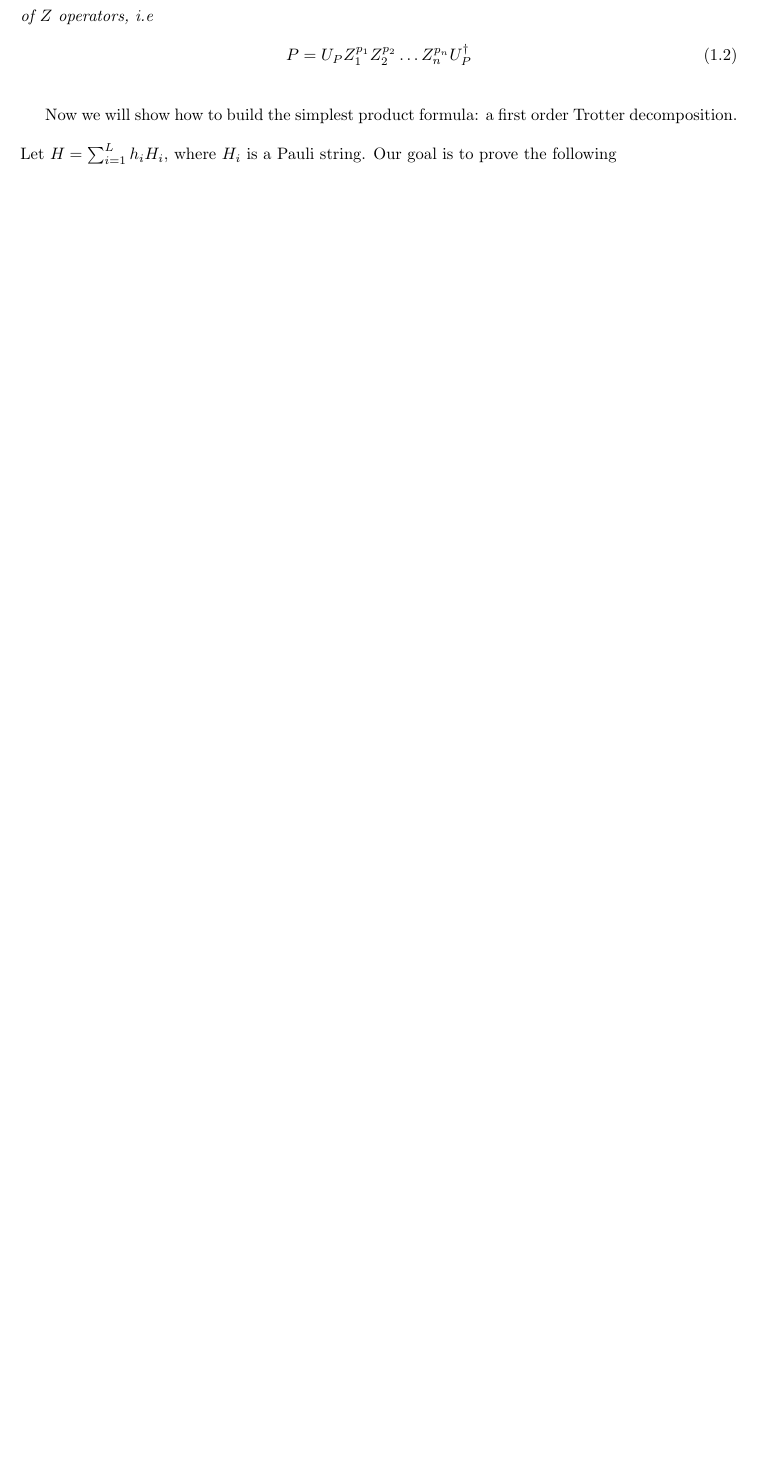
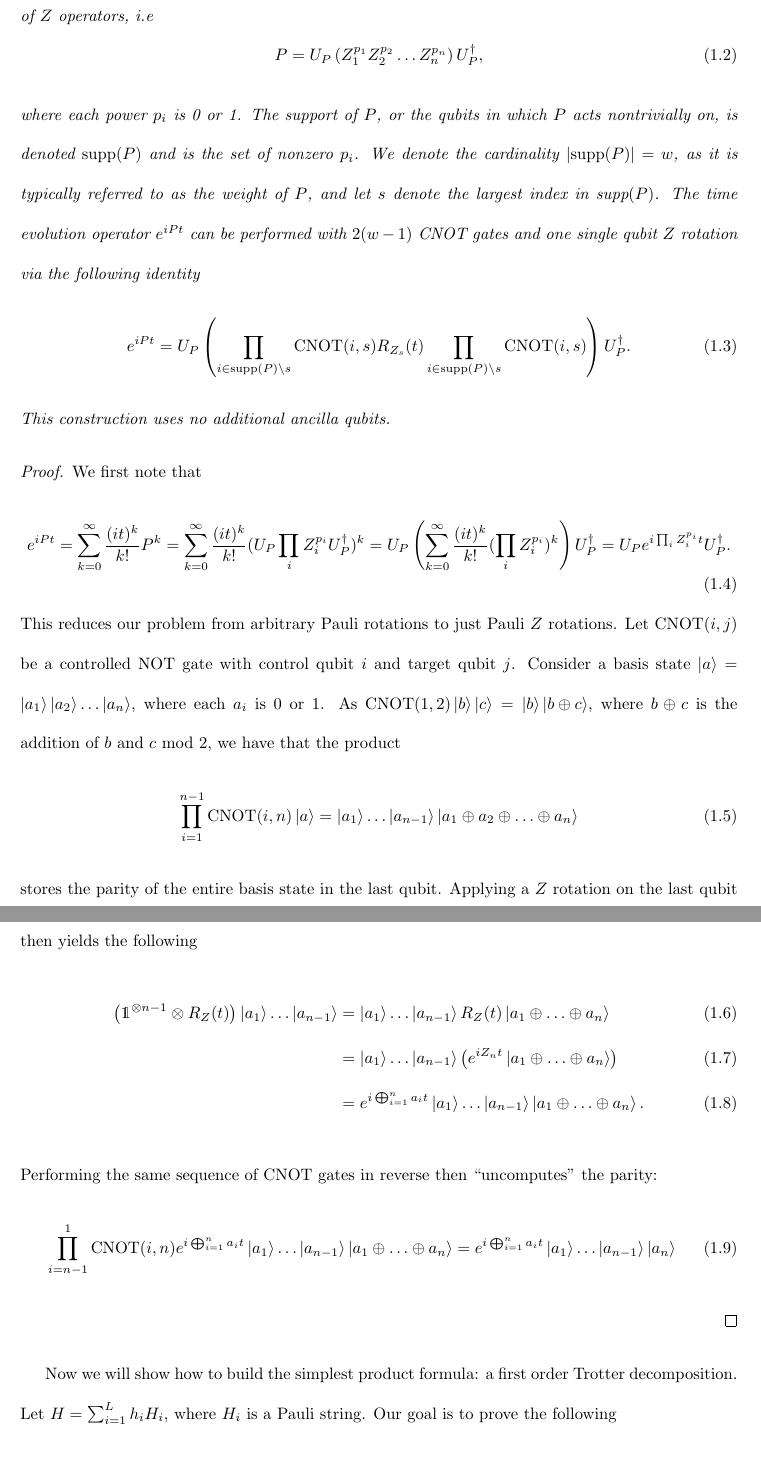
Before and after one commit to matthagan15/phd_thesis, a LaTeX thesis (main.tex, which reads chapter_intro.tex): part of page 15 of 183 before the commit and two parts of pages 15 and 16 of 184 after it, the two joined at a grey line, cut so that both start at the same text, the shorter picture padded with empty space. Compiled offline with pdfLaTeX.

Commit message:
march 26

```diff
--- a/chapter_intro.tex
+++ b/chapter_intro.tex
@@ -62,9 +62,35 @@ We will now collect these basic observations, along with an optimization that el
 \begin{lemma}
     Let $P$ be an $n$ qubit Pauli operator and $U_P$ the change of basis unitary from a product of $Z$ operators, i.e
     \begin{equation}
-        P = U_P Z_1^{p_1} Z_2^{p_2} \ldots Z_n^{p_n} U_P^\dagger
+        P = U_P \left(Z_1^{p_1} Z_2^{p_2} \ldots Z_n^{p_n} \right) U_P^\dagger,
     \end{equation}
+    where each power $p_i$ is 0 or 1. The support of $P$, or the qubits in which $P$ acts nontrivially on, is denoted ${\rm supp}(P)$ and is the set of nonzero $p_i$. We denote the cardinality $|{\rm supp}(P)| = w$, as it is typically referred to as the weight of $P$, and let $s$ denote the largest index in supp$(P)$. The time evolution operator $e^{i P t}$ can be performed with $2(w-1)$ CNOT gates and one single qubit $Z$ rotation via the following identity
+    \begin{equation}
+        e^{i P t} = U_P \left(\prod_{i \in {\rm supp}(P) \setminus s} {\rm CNOT}(i, s) R_{Z_s}(t) \prod_{i \in {\rm supp}(P) \setminus s} {\rm CNOT}(i, s) \right) U_P^\dagger.
+    \end{equation}
+    This construction uses no additional ancilla qubits.
 \end{lemma}
+\begin{proof}
+    We first note that
+    \begin{equation}
+        e^{i P t} = \sum_{k = 0}^\infty \frac{(i t)^k}{k!} P^k = \sum_{k = 0}^\infty \frac{(i t)^k}{k!} (U_P \prod_i Z_i^{p_i} U_P^\dagger)^k = U_P \left(\sum_{k = 0}^\infty \frac{(i t)^k}{k!} ( \prod_i Z_i^{p_i})^k \right) U_P^\dagger = U_P e^{i \prod_i Z_i^{p_i} t} U_P^\dagger.
+    \end{equation}
+    This reduces our problem from arbitrary Pauli rotations to just Pauli $Z$ rotations.
+    Let CNOT$(i,j)$ be a controlled NOT gate with control qubit $i$ and target qubit $j$. Consider a basis state $\ket{a} = \ket{a_1}\ket{a_2}\ldots \ket{a_n}$, where each $a_i$ is 0 or 1. As CNOT$(1,2) \ket{b}\ket{c} = \ket{b} \ket{b \oplus c}$, where $b \oplus c$ is the addition of $b$ and $c$ mod 2, we have that the product
+    \begin{equation}
+        \prod_{i = 1}^{n - 1} {\rm CNOT}(i, n) \ket{a} = \ket{a_1} \ldots \ket{a_{n-1}} \ket{a_1 \oplus a_2 \oplus \ldots \oplus a_n}
+    \end{equation}
+    stores the parity of the entire basis state in the last qubit. Applying a $Z$ rotation on the last qubit then yields the following
+    \begin{align}
+        \left(\identity^{\otimes n - 1} \otimes R_Z(t)\right) \ket{a_1} \ldots \ket{a_{n-1}} &= \ket{a_1} \ldots \ket{a_{n- 1}} R_Z(t) \ket{a_1 \oplus \ldots \oplus a_n} \\
+        &= \ket{a_1} \ldots \ket{a_{n- 1}} \left(e^{i Z_n t} \ket{a_1 \oplus \ldots \oplus a_n} \right) \\
+        &= e^{i \bigoplus_{i = 1}^n a_i t} \ket{a_1} \ldots \ket{a_{n- 1}} \ket{a_1 \oplus \ldots \oplus a_n}.
+    \end{align}
+    Performing the same sequence of CNOT gates in reverse then ``uncomputes'' the parity:
+    \begin{align}
+        \prod_{i = n- 1}^{1} {\rm CNOT}(i, n) e^{i \bigoplus_{i = 1}^n a_i t} \ket{a_1} \ldots \ket{a_{n- 1}} \ket{a_1 \oplus \ldots \oplus a_n} &= e^{i \bigoplus_{i = 1}^n a_i t} \ket{a_1} \ldots \ket{a_{n- 1}} \ket{a_n}
+    \end{align}
+\end{proof}
 
 Now we will show how to build the simplest product formula: a first order Trotter decomposition.
 Let $H = \sum_{i = 1}^{L} h_i H_i$, where $H_i$ is a Pauli string. Our goal is to prove the following
--- a/main.tex
+++ b/main.tex
@@ -45,6 +45,7 @@
 \DeclareMathOperator{\im}{Im}
 \DeclareMathOperator{\diag}{diag}
 \newcommand{\CC}{\mathbb{C}}
+\newcommand{\identity}{\mathds{1}}
 
 \declaretheorem[name=Theorem, numberwithin=section]{thm}
 \declaretheorem[name=Lemma, numberwithin=section]{lemmer}
```
Also changed, not shown: chapter_thermal_state_prep.tex (+1 -1 lines), 2 other files.
